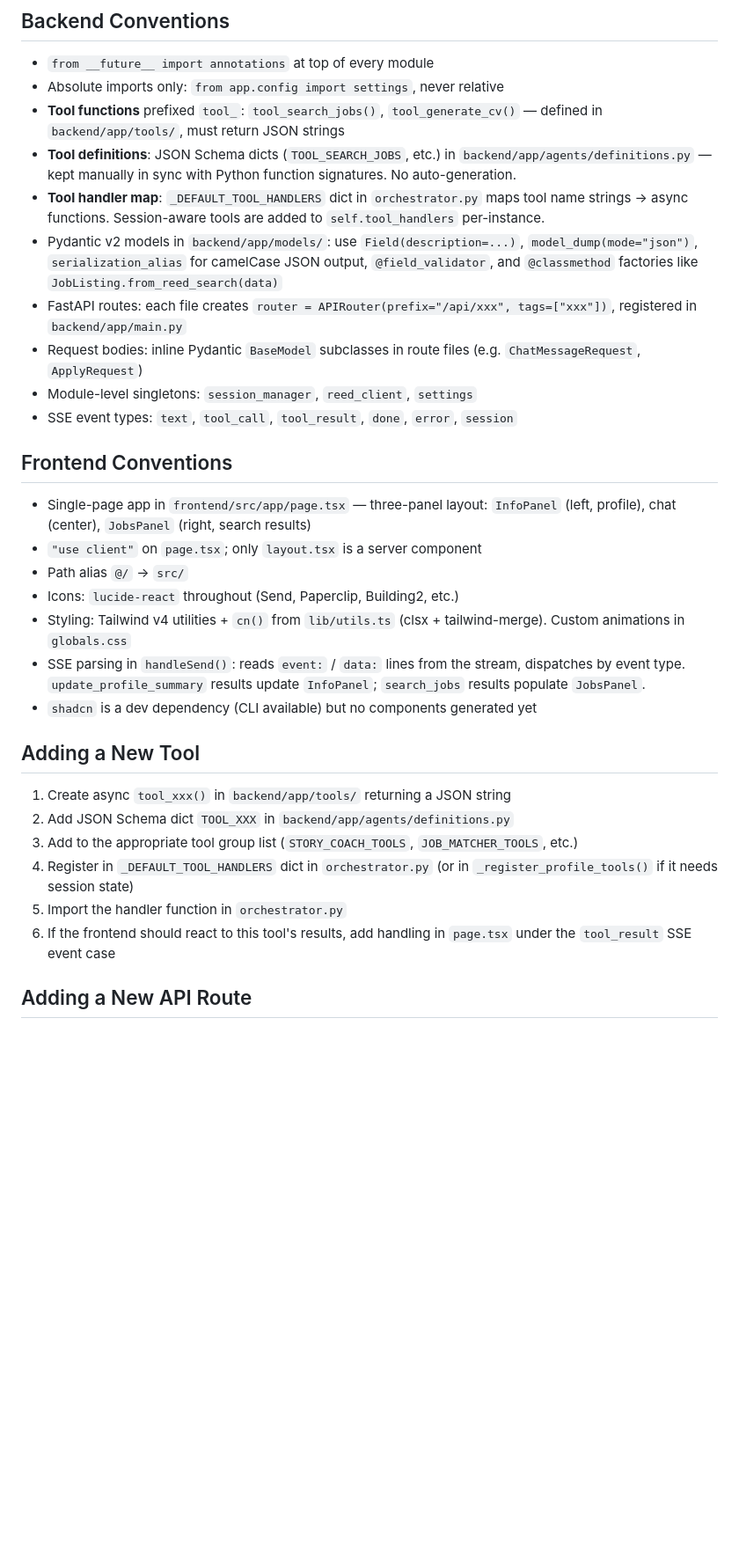
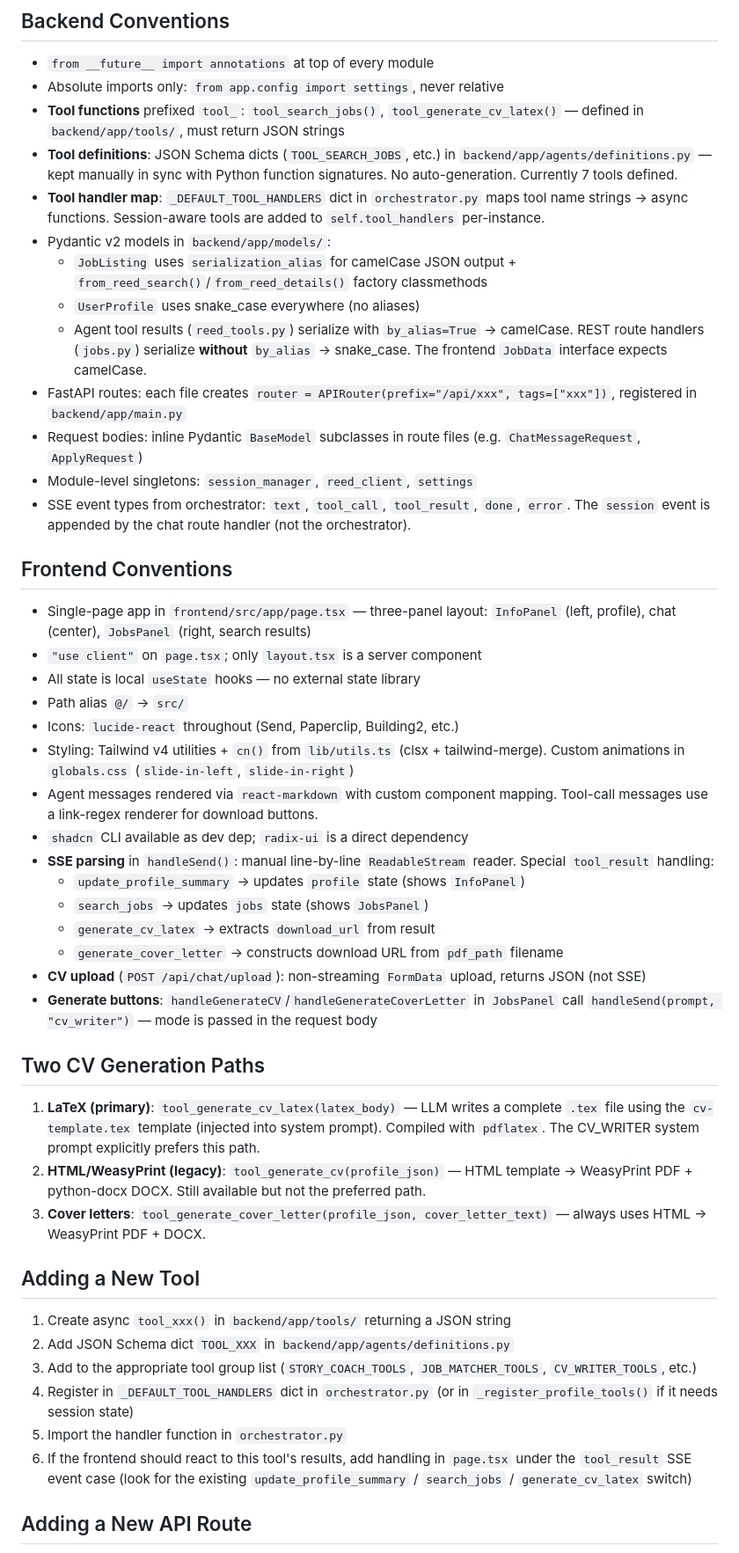
Before and after one commit to Zhou-London/JobJob, a Markdown page: .github/copilot-instructions.md, the part around one of its changes. Shown at 88% size. Drawn GitHub-style; blank space fills up the shorter version.

Commit message:
feat: Enhance CV_WRITER mode with LaTeX template integration and update tool definitions

```diff
--- a/.github/copilot-instructions.md
+++ b/.github/copilot-instructions.md
@@ -52,33 +54,50 @@ Env vars: create root `.env` with `ANTHROPIC_API_KEY` and `REED_API_KEY`. Loaded
 
 - `from __future__ import annotations` at top of every module
 - Absolute imports only: `from app.config import settings`, never relative
-- **Tool functions** prefixed `tool_`: `tool_search_jobs()`, `tool_generate_cv()` — defined in `backend/app/tools/`, must return JSON strings
-- **Tool definitions**: JSON Schema dicts (`TOOL_SEARCH_JOBS`, etc.) in `backend/app/agents/definitions.py` — kept manually in sync with Python function signatures. No auto-generation.
+- **Tool functions** prefixed `tool_`: `tool_search_jobs()`, `tool_generate_cv_latex()` — defined in `backend/app/tools/`, must return JSON strings
+- **Tool definitions**: JSON Schema dicts (`TOOL_SEARCH_JOBS`, etc.) in `backend/app/agents/definitions.py` — kept manually in sync with Python function signatures. No auto-generation. Currently 7 tools defined.
 - **Tool handler map**: `_DEFAULT_TOOL_HANDLERS` dict in `orchestrator.py` maps tool name strings → async functions. Session-aware tools are added to `self.tool_handlers` per-instance.
-- Pydantic v2 models in `backend/app/models/`: use `Field(description=...)`, `model_dump(mode="json")`, `serialization_alias` for camelCase JSON output, `@field_validator`, and `@classmethod` factories like `JobListing.from_reed_search(data)`
+- Pydantic v2 models in `backend/app/models/`:
+  - `JobListing` uses `serialization_alias` for camelCase JSON output + `from_reed_search()`/`from_reed_details()` factory classmethods
+  - `UserProfile` uses snake_case everywhere (no aliases)
+  - Agent tool results (`reed_tools.py`) serialize with `by_alias=True` → camelCase. REST route handlers (`jobs.py`) serialize **without** `by_alias` → snake_case. The frontend `JobData` interface expects camelCase.
 - FastAPI routes: each file creates `router = APIRouter(prefix="/api/xxx", tags=["xxx"])`, registered in `backend/app/main.py`
 - Request bodies: inline Pydantic `BaseModel` subclasses in route files (e.g. `ChatMessageRequest`, `ApplyRequest`)
 - Module-level singletons: `session_manager`, `reed_client`, `settings`
-- SSE event types: `text`, `tool_call`, `tool_result`, `done`, `error`, `session`
+- SSE event types from orchestrator: `text`, `tool_call`, `tool_result`, `done`, `error`. The `session` event is appended by the chat route handler (not the orchestrator).
 
 ## Frontend Conventions
 
 - Single-page app in `frontend/src/app/page.tsx` — three-panel layout: `InfoPanel` (left, profile), chat (center), `JobsPanel` (right, search results)
 - `"use client"` on `page.tsx`; only `layout.tsx` is a server component
+- All state is local `useState` hooks — no external state library
 - Path alias `@/` → `src/`
 - Icons: `lucide-react` throughout (Send, Paperclip, Building2, etc.)
-- Styling: Tailwind v4 utilities + `cn()` from `lib/utils.ts` (clsx + tailwind-merge). Custom animations in `globals.css`
-- SSE parsing in `handleSend()`: reads `event:` / `data:` lines from the stream, dispatches by event type. `update_profile_summary` results update `InfoPanel`; `search_jobs` results populate `JobsPanel`.
-- `shadcn` is a dev dependency (CLI available) but no components generated yet
+- Styling: Tailwind v4 utilities + `cn()` from `lib/utils.ts` (clsx + tailwind-merge). Custom animations in `globals.css` (`slide-in-left`, `slide-in-right`)
+- Agent messages rendered via `react-markdown` with custom component mapping. Tool-call messages use a link-regex renderer for download buttons.
+- `shadcn` CLI available as dev dep; `radix-ui` is a direct dependency
+- **SSE parsing** in `handleSend()`: manual line-by-line `ReadableStream` reader. Special `tool_result` handling:
+  - `update_profile_summary` → updates `profile` state (shows `InfoPanel`)
+  - `search_jobs` → updates `jobs` state (shows `JobsPanel`)
+  - `generate_cv_latex` → extracts `download_url` from result
+  - `generate_cover_letter` → constructs download URL from `pdf_path` filename
+- **CV upload** (`POST /api/chat/upload`): non-streaming `FormData` upload, returns JSON (not SSE)
+- **Generate buttons**: `handleGenerateCV`/`handleGenerateCoverLetter` in `JobsPanel` call `handleSend(prompt, "cv_writer")` — mode is passed in the request body
+
+## Two CV Generation Paths
+
+1. **LaTeX (primary)**: `tool_generate_cv_latex(latex_body)` — LLM writes a complete `.tex` file using the `cv-template.tex` template (injected into system prompt). Compiled with `pdflatex`. The CV_WRITER system prompt explicitly prefers this path.
+2. **HTML/WeasyPrint (legacy)**: `tool_generate_cv(profile_json)` — HTML template → WeasyPrint PDF + python-docx DOCX. Still available but not the preferred path.
+3. **Cover letters**: `tool_generate_cover_letter(profile_json, cover_letter_text)` — always uses HTML → WeasyPrint PDF + DOCX.
 
 ## Adding a New Tool
 
 1. Create async `tool_xxx()` in `backend/app/tools/` returning a JSON string
 2. Add JSON Schema dict `TOOL_XXX` in `backend/app/agents/definitions.py`
-3. Add to the appropriate tool group list (`STORY_COACH_TOOLS`, `JOB_MATCHER_TOOLS`, etc.)
+3. Add to the appropriate tool group list (`STORY_COACH_TOOLS`, `JOB_MATCHER_TOOLS`, `CV_WRITER_TOOLS`, etc.)
 4. Register in `_DEFAULT_TOOL_HANDLERS` dict in `orchestrator.py` (or in `_register_profile_tools()` if it needs session state)
 5. Import the handler function in `orchestrator.py`
-6. If the frontend should react to this tool's results, add handling in `page.tsx` under the `tool_result` SSE event case
+6. If the frontend should react to this tool's results, add handling in `page.tsx` under the `tool_result` SSE event case (look for the existing `update_profile_summary` / `search_jobs` / `generate_cv_latex` switch)
 
 ## Adding a New API Route
 
```
Also changed, not shown: other parts of .github/copilot-instructions.md (+8 -3 lines).
